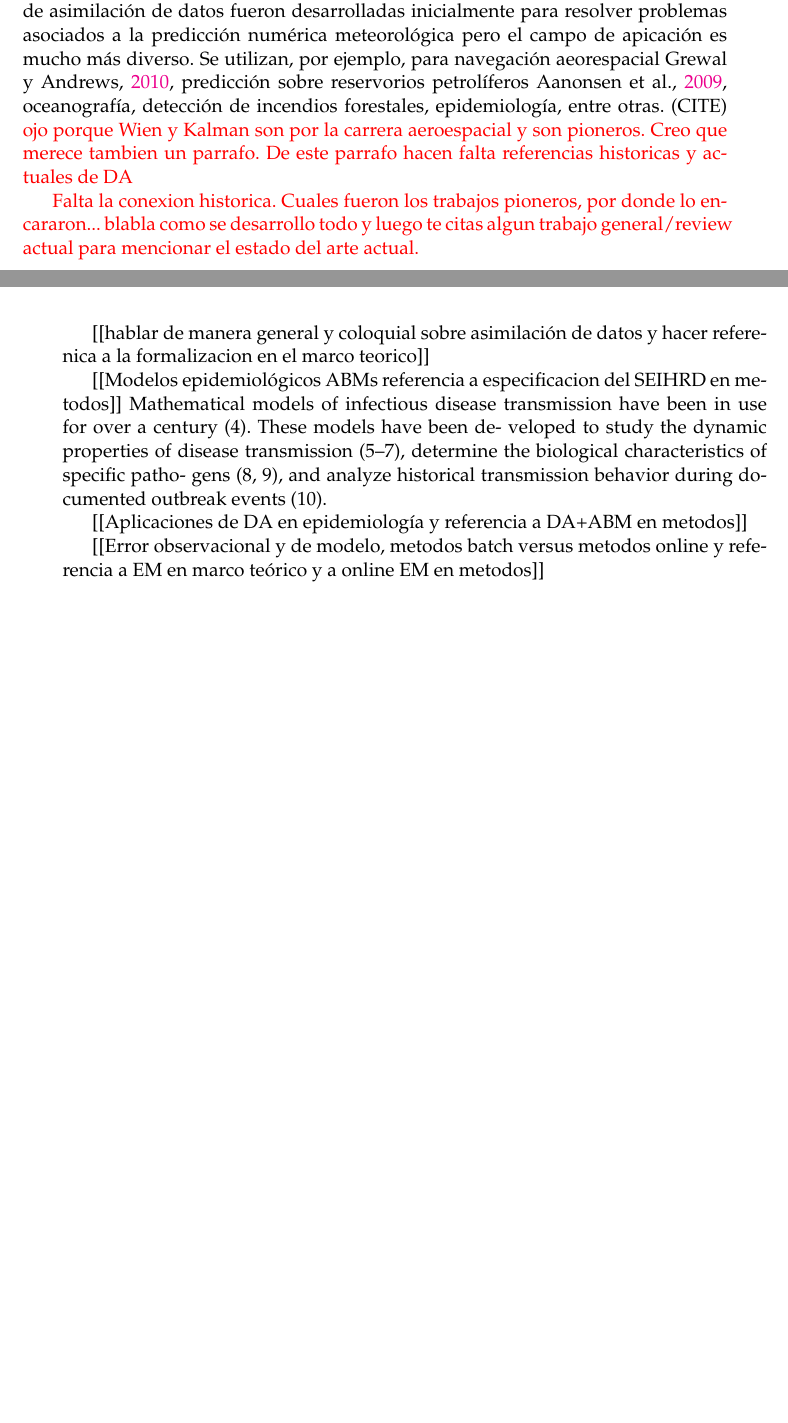
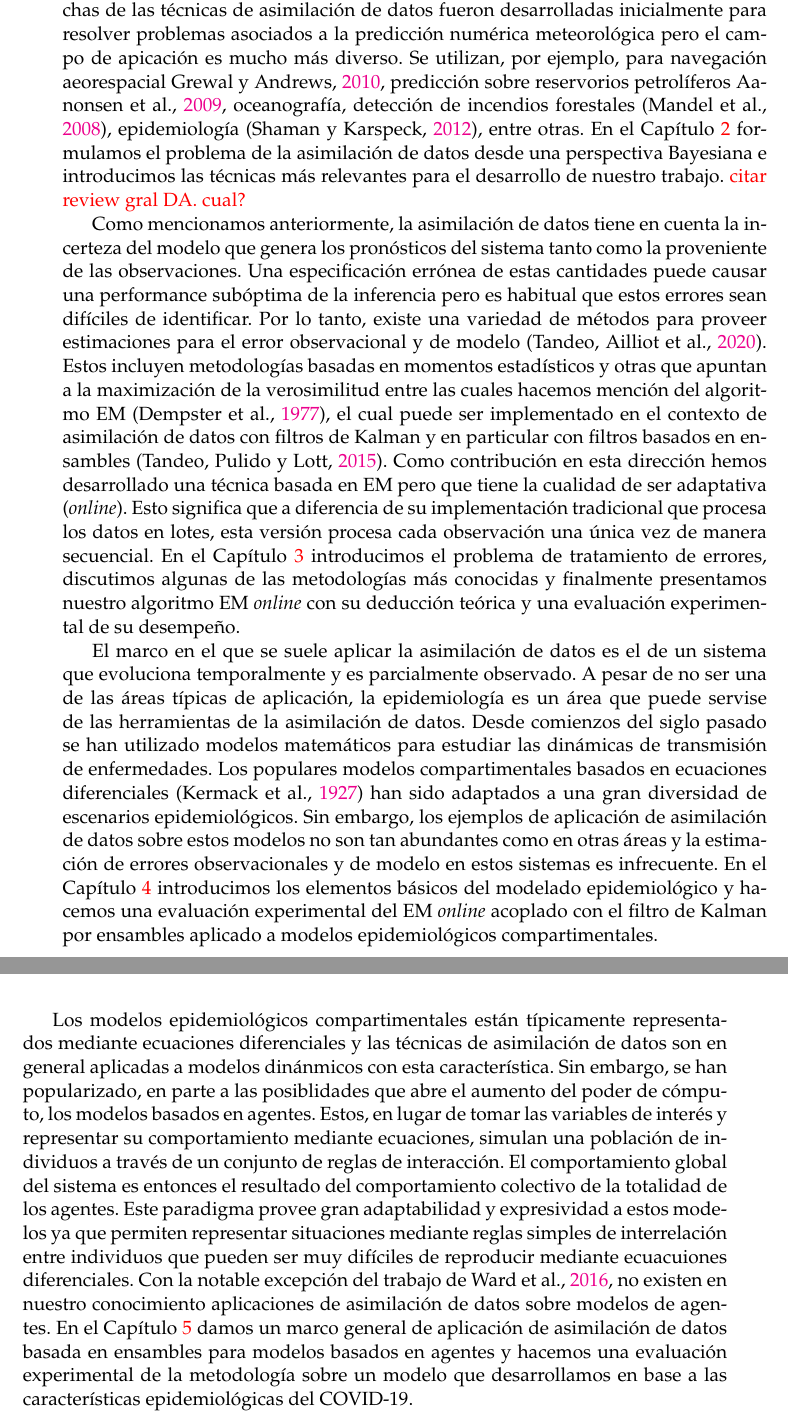
Before and after one commit to tjcocucci/tesis, a LaTeX thesis (main.tex, which reads chapters/01_intro.tex): two parts of pages 7 and 8 of 104 before the commit and two parts of pages 8 and 9 of 106 after it, joined at a grey line, cut so that both start at the same text, the shorter picture padded with empty space. Compiled offline with pdfLaTeX.

Commit message:
avance en introduccion

```diff
--- a/chapters/01_intro.tex
+++ b/chapters/01_intro.tex
@@ -1,19 +1,13 @@
 \chapter{Introducción}
-En esta tesis exploro algunos de los desafíos asociados a la aplicación de técnicas de asimilación de datos basadas en ensambles sobre modelos epidemiológicos. Por un lado estudio el potencial de utilizar estas técnicas para modelos basados en agentes, en contraste al caso habitual de modelos de ecuaciones diferenciales. Por el otro, abordo el problema de la especificación de los errores observacionales y de modelo en este tipo de sistemas. Para esto evalúo algunos métodos basados en el algoritmo EM y propongo una metodología de estimación online de parámetros de la distribución de los errores.
-La asimilación de datos comprende un conjunto de técnicas estadísticas que se utilizan para combinar dos fuentes de información distintas sobre el estado de un mismo sistema: pronósticos provenientes de modelos matemáticos y observaciones. La disciplina está fuertemente emparentada con la predicción numérica meteorológica pues gran parte de su desarrollo está orientada a esos fines \citep{Talagrand1987}. En esta área, se cuenta con modelos matemáticos y computacionales muy complejos y de alta dimensionalidad que informan sobre diversas variables de estado (por ejemplo, velocidad, temperatura o presión) en diferentes puntos de una grilla espacial potencialmente muy grande ($10^7~10^8$ dimensiones). Estos modelos se basan en leyes físicas (por ejemplo, las ecuaciones de Navier-Stokes que expresan la conservación del momento y de la masa en fluidos), y permiten obtener pronósticos. Por otro lado, se tiene otra fuente de información sobre el mismo sistema que consta de las observaciones de diversos instrumentos en estaciones meteorológicas o provenientes de satélites. Ambas fuentes de información son propensas a errores. El error de modelo que comprende nuestro conocimiento limitado de la dinámica del sistema, aproximaciones y errores numéricos. El error observacional incuye la incerteza propia de los instrumentos de medición y el error de representatividad que involucra como se relacionan las observaciones con el estado del sistema (más sobre esto en sección REF). La asimilación de datos apunta a encontrar una combinación ponderada entre estas fuentes de información, de manera que si sabemos que la incerteza del modelo es menor que la de los datos, la estimación resultante será más fiel al modelo y viceversa. Muchas de las técnicas de asimilación de datos fueron desarrolladas inicialmente para resolver problemas asociados a la predicción numérica meteorológica pero el campo de apicación es mucho más diverso. Se utilizan, por ejemplo, para navegación aeorespacial \cite{Grewal2010}, predicción sobre reservorios petrolíferos \cite{Aanonsen2009}, oceanografía, detección de incendios forestales, epidemiología, entre otras. (CITE) \ma{ojo porque Wien y Kalman son por la carrera aeroespacial y son pioneros. Creo que merece tambien un parrafo. De este parrafo hacen falta referencias historicas y actuales de DA}
+En esta tesis exploramos algunos de los desafíos asociados a la aplicación de técnicas de asimilación de datos basadas en ensambles sobre modelos epidemiológicos. Abordamos el problema de la especificación de la incerteza inherente al modelo y las observaciones tanto en un marco general de modelos parcialmente observados como para el caso específico de modelos epidemiológicos basados en ecuaciones diferenciales. Además estudiamos el potencial de utilizar técnicas de asimilación de datos en modelos basados en agentes.
 
-\ma{Falta la conexion historica. Cuales fueron los trabajos pioneros, por donde lo encararon... blabla como se desarrollo todo y luego te citas algun trabajo general/review actual para mencionar el estado del arte actual.}
+La asimilación de datos comprende un conjunto de técnicas estadísticas que se utilizan para combinar dos fuentes de información distintas sobre el estado de un mismo sistema: pronósticos provenientes de modelos matemáticos y observaciones. La disciplina está fuertemente emparentada con la predicción numérica meteorológica pues gran parte de su desarrollo está orientada a esos fines \citep{Talagrand1987}. En esta área, se cuenta con modelos matemáticos y computacionales muy complejos y de alta dimensionalidad que informan sobre diversas variables de estado (por ejemplo, velocidad, temperatura o presión) en diferentes puntos de una grilla espacial potencialmente muy grande ($10^7 - 10^8$ dimensiones). Estos modelos se basan en leyes físicas (por ejemplo, las ecuaciones de Navier-Stokes que expresan la conservación del momento y de la masa en fluidos), y permiten obtener pronósticos. Por otro lado, se tiene otra fuente de información sobre el mismo sistema que consta de las observaciones de diversos instrumentos en estaciones meteorológicas o provenientes de satélites. Ambas fuentes de información son propensas a errores. El error de modelo que comprende nuestro conocimiento limitado de la dinámica del sistema, aproximaciones y errores numéricos. El error observacional incuye la incerteza propia de los instrumentos de medición y el error de representatividad que involucra como se relacionan las observaciones con el estado del sistema (más sobre esto en la Sección \ref{sec:model_obs_error}). La asimilación de datos apunta a encontrar una combinación ponderada entre estas fuentes de información, de manera que si sabemos que la incerteza del modelo es menor que la de los datos, la estimación resultante será más fiel al modelo y si por el contrario, las observaciones tienen menos error que el pronóstico la estimación será más próxima a los datos.
 
-[[hablar de manera general y coloquial sobre asimilación de datos y hacer referenica a la formalizacion en el marco teorico]]
+El filtro de Kalman \citep{Kalman1960, Kalman1961} ocupa un lugar central dentro de las técnicas de asimilación de datos pues es una metodología sencilla que ha sentado las bases para métodos más sofisticados. Este tipo de filtro lineal encontró aplicaciones relevantes en la determinación de órbitas satelitales, navegación de submarinos y aeronaves e incluso de misiones espaciales como la Apollo \citep{Jazwinski1970}. En este tipo de aplicaciones típicamente tenemos que con el fin de estimar la posición y velocidad se utiliza como modelo a las ecuaciones físicas de movimiento mientras que las observaciones provienen de los instrumentos de navegación. Una gran parte del desarrollo de técnicas de asimilación de datos proviene sin embargo del área de las geociencias donde se presentan otro tipo de desafíos como la alta dimensionalidad de los sistemas, observaciones menos precisas y modelos caóticos altamente no-lineales. Por ejemplo, el filtro de Kalman por ensambles \citep{Evensen1994} toma la idea original de Kalman incorpora la idea de representar distribuciones mediante muestras lo cual permite adaptar el problema a situaciones de no-linealidad. La familia de métodos por ensambles pudo competir con los más tradicionales métodos variacionales (3D-VAR y 4D-VAR) que formulan al problema como la minimización de una función de costo y que son utilizados en grandes centros meteorológicos \citep{Kalnay2007}. Otras técnicas más modernas han comenzado a ganar relevancia en el campo: notablemente los filtros de partículas que permiten la representación de distribuciones no Gaussianas han conformado otra gran familia de metodologías de creciente interés \citep{vanLeeuwen2019}. Muchas de las técnicas de asimilación de datos fueron desarrolladas inicialmente para resolver problemas asociados a la predicción numérica meteorológica pero el campo de apicación es mucho más diverso. Se utilizan, por ejemplo, para navegación aeorespacial \cite{Grewal2010}, predicción sobre reservorios petrolíferos \cite{Aanonsen2009}, oceanografía, detección de incendios forestales \citep{Mandel2008}, epidemiología \citep{Shaman2012}, entre otras. En el Capítulo \ref{chp:da} formulamos el problema de la asimilación de datos desde una perspectiva Bayesiana e introducimos las técnicas más relevantes para el desarrollo de nuestro trabajo.
+\ma{citar review gral DA. cual?}
 
-[[Modelos epidemiológicos ABMs referencia a especificacion del SEIHRD en metodos]]
-Mathematical models of infectious disease transmission have
-been in use for over a century (4). These models have been de-
-veloped to study the dynamic properties of disease transmission
-(5–7), determine the biological characteristics of specific patho-
-gens (8, 9), and analyze historical transmission behavior during
-documented outbreak events (10).
+Como mencionamos anteriormente, la asimilación de datos tiene en cuenta la incerteza del modelo que genera los pronósticos del sistema tanto como la proveniente de las observaciones. Una especificación errónea de estas cantidades puede causar una performance subóptima de la inferencia pero es habitual que estos errores sean difíciles de identificar. Por lo tanto, existe una variedad de métodos para proveer estimaciones para el error observacional y de modelo \citep{Tandeo2020}. Estos incluyen metodologías basadas en momentos estadísticos y otras que apuntan a la maximización de la verosimilitud entre las cuales hacemos mención del algoritmo EM \citep{Dempster1977}, el cual puede ser implementado en el contexto de asimilación de datos con filtros de Kalman y en particular con filtros basados en ensambles \citep{Tandeo2015}. Como contribución en esta dirección hemos desarrollado una técnica basada en EM pero que tiene la cualidad de ser adaptativa (\textit{online}). Esto significa que a diferencia de su implementación tradicional que procesa los datos en lotes, esta versión procesa cada observación una única vez de manera secuencial. En el Capítulo \ref{chp:error_treatment} introducimos el problema de tratamiento de errores, discutimos algunas de las metodologías más conocidas y finalmente presentamos nuestro algoritmo EM \textit{online} con su deducción teórica y una evaluación experimental de su desempeño.
 
-[[Aplicaciones de DA en epidemiología y referencia a DA+ABM en metodos]]
+El marco en el que se suele aplicar la asimilación de datos es el de un sistema que evoluciona temporalmente y es parcialmente observado. A pesar de no ser una de las áreas típicas de aplicación, la epidemiología es un área que puede servise de las herramientas de la asimilación de datos. Desde comienzos del siglo pasado se han utilizado modelos matemáticos para estudiar las dinámicas de transmisión de enfermedades. Los populares modelos compartimentales basados en ecuaciones diferenciales \citep{Kermack1927} han sido adaptados a una gran diversidad de escenarios epidemiológicos. Sin embargo, los ejemplos de aplicación de asimilación de datos sobre estos modelos no son tan abundantes como en otras áreas y la estimación de errores observacionales y de modelo en estos sistemas es infrecuente. En el Capítulo \ref{chp:epi_models} introducimos los elementos básicos del modelado epidemiológico y hacemos una evaluación experimental del EM \textit{online} acoplado con el filtro de Kalman por ensambles aplicado a modelos epidemiológicos compartimentales.
 
-[[Error observacional y de modelo, metodos batch versus metodos online y referencia a EM en marco teórico y a online EM en metodos]]
+Los modelos epidemiológicos compartimentales están típicamente representados mediante ecuaciones diferenciales y las técnicas de asimilación de datos son en general aplicadas a modelos dinánmicos con esta característica. Sin embargo, se han popularizado, en parte a las posiblidades que abre el aumento del poder de cómputo, los modelos basados en agentes. Estos, en lugar de tomar las variables de interés y representar su comportamiento mediante ecuaciones, simulan una población de individuos a través de un conjunto de reglas de interacción. El comportamiento global del sistema es entonces el resultado del comportamiento colectivo de la totalidad de los agentes. Este paradigma provee gran adaptabilidad y expresividad a estos modelos ya que permiten representar situaciones mediante reglas simples de interrelación entre individuos que pueden ser muy difíciles de reproducir mediante ecuacuiones diferenciales. Con la notable excepción del trabajo de \cite{Ward2016}, no existen en nuestro conocimiento aplicaciones de asimilación de datos sobre modelos de agentes. En el Capítulo \ref{chp:da_abms} damos un marco general de aplicación de asimilación de datos basada en ensambles para modelos basados en agentes y hacemos una evaluación experimental de la metodología sobre un modelo que desarrollamos en base a las características epidemiológicas del COVID-19.
```
Also changed, not shown: bibliography.bib (+23 -0 lines), chapters/02_data_assimilation.tex (+3 -3 lines), chapters/04_epi_models.tex (+1 -1 lines), chapters/05_da_abms.tex (+1 -1 lines).
